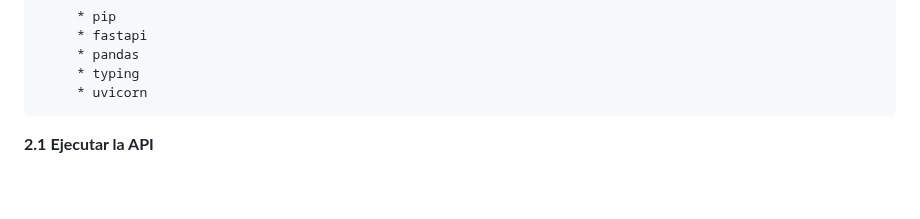
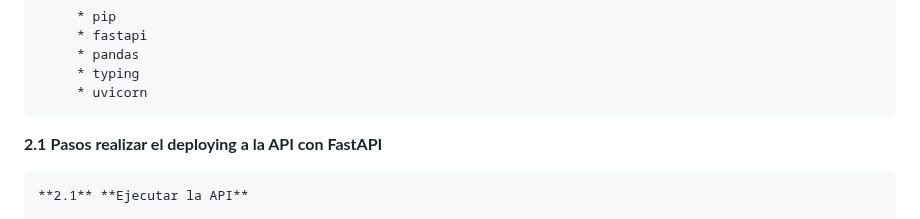
Before and after one commit to cristos34/cristos34-PI_Ml-08-fastApi-HENRY_API, a Markdown page: README.md, the part around the change. Rendered like a GitHub page; blank space fills up the shorter version.

````diff
--- a/README.md
+++ b/README.md
@@ -94,7 +94,10 @@ app=FastAPI(title="Api de consultas en Plataformas striming",
      * typing
      * uvicorn
 ```
+**2.1** **Pasos realizar el deploying a la API con FastAPI**
 
+
+```
 **2.1** **Ejecutar la API**
 
 Para ejecutar la API se tienen que ingresar al siguiente link que se coneceta con el servidor (https://github.com/cristos34/cristos34-PI_Ml-fastApi-HENRY_API/blob/37c7c0c8b08fd7c52ff687ea97fd46c417a0991f/main.py)
````
